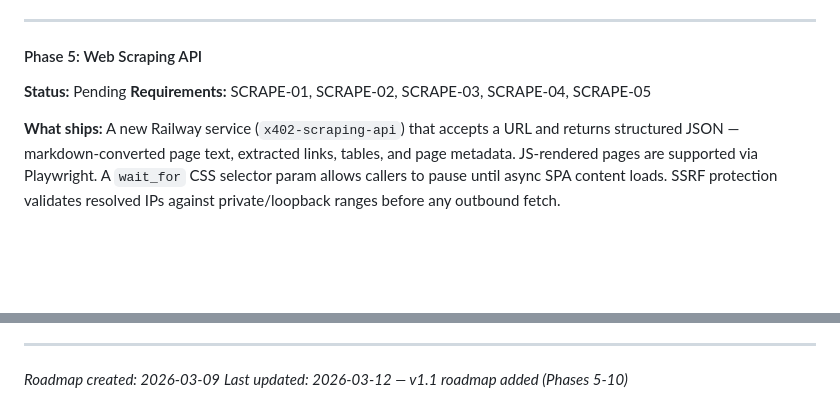
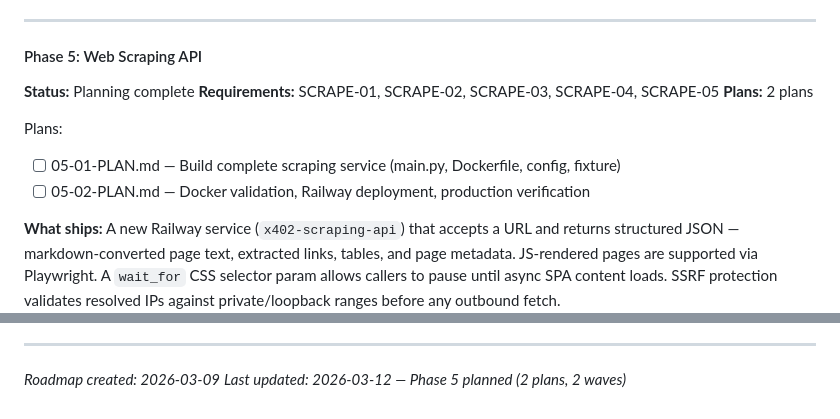
Before and after one commit to jameswilliamwisdom/x402-mcp-server, a Markdown page: .planning/ROADMAP.md, 2 parts joined by grey strips. Rendered like a GitHub page; blank space fills up the shorter version.

Commit message:
docs(05): create phase plan — web scraping API (2 plans, 2 waves)

```diff
--- a/.planning/ROADMAP.md
+++ b/.planning/ROADMAP.md
@@ -31,8 +31,13 @@ See [v1.0-ROADMAP.md](milestones/v1.0-ROADMAP.md) for full details.
 
 #### Phase 5: Web Scraping API
 
-**Status:** Pending
+**Status:** Planning complete
 **Requirements:** SCRAPE-01, SCRAPE-02, SCRAPE-03, SCRAPE-04, SCRAPE-05
+**Plans:** 2 plans
+
+Plans:
+- [ ] 05-01-PLAN.md — Build complete scraping service (main.py, Dockerfile, config, fixture)
+- [ ] 05-02-PLAN.md — Docker validation, Railway deployment, production verification
 
 **What ships:** A new Railway service (`x402-scraping-api`) that accepts a URL and returns structured JSON — markdown-converted page text, extracted links, tables, and page metadata. JS-rendered pages are supported via Playwright. A `wait_for` CSS selector param allows callers to pause until async SPA content loads. SSRF protection validates resolved IPs against private/loopback ranges before any outbound fetch.
 
@@ -175,4 +180,4 @@ See [v1.0-ROADMAP.md](milestones/v1.0-ROADMAP.md) for full details.
 ---
 
 *Roadmap created: 2026-03-09*
-*Last updated: 2026-03-12 — v1.1 roadmap added (Phases 5-10)*
+*Last updated: 2026-03-12 — Phase 5 planned (2 plans, 2 waves)*
```
Also changed, not shown: 2 other files.
